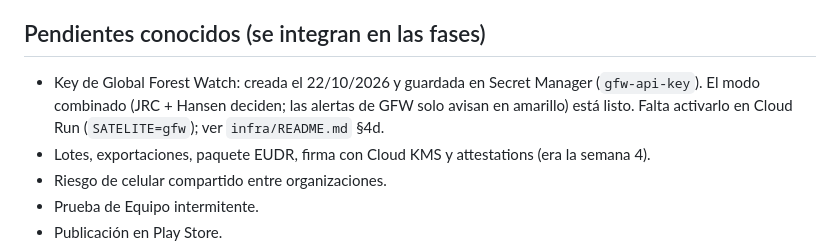
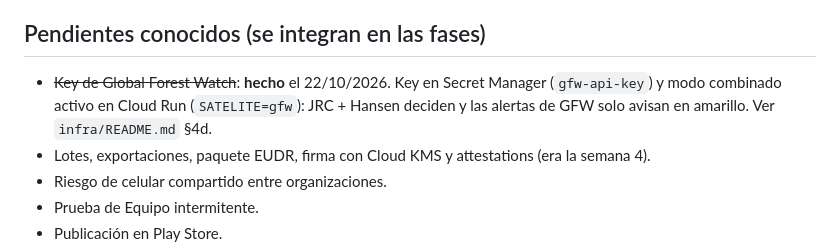
Before and after one commit to mazamgo/trazacafe, a Markdown page: docs/plan-nicaragua-multicultivo.md, the part around the change. Drawn GitHub-style.

```diff
--- a/docs/plan-nicaragua-multicultivo.md
+++ b/docs/plan-nicaragua-multicultivo.md
@@ -29,7 +29,7 @@
 - **Esquemas EAS** (Finca con versión, Verificación, Entrega, Lote, Exportación), todavía sin registrar en la blockchain.
 
 ## Pendientes conocidos (se integran en las fases)
-- Key de Global Forest Watch: creada el 22/10/2026 y guardada en Secret Manager (`gfw-api-key`). El modo combinado (JRC + Hansen deciden; las alertas de GFW solo avisan en amarillo) está listo. Falta activarlo en Cloud Run (`SATELITE=gfw`); ver `infra/README.md` §4d.
+- ~~Key de Global Forest Watch~~: **hecho** el 22/10/2026. Key en Secret Manager (`gfw-api-key`) y modo combinado activo en Cloud Run (`SATELITE=gfw`): JRC + Hansen deciden y las alertas de GFW solo avisan en amarillo. Ver `infra/README.md` §4d.
 - Lotes, exportaciones, paquete EUDR, firma con Cloud KMS y attestations (era la semana 4).
 - Riesgo de celular compartido entre organizaciones.
 - Prueba de Equipo intermitente.
```
Also changed, not shown: infra/README.md (+2 -2 lines).
